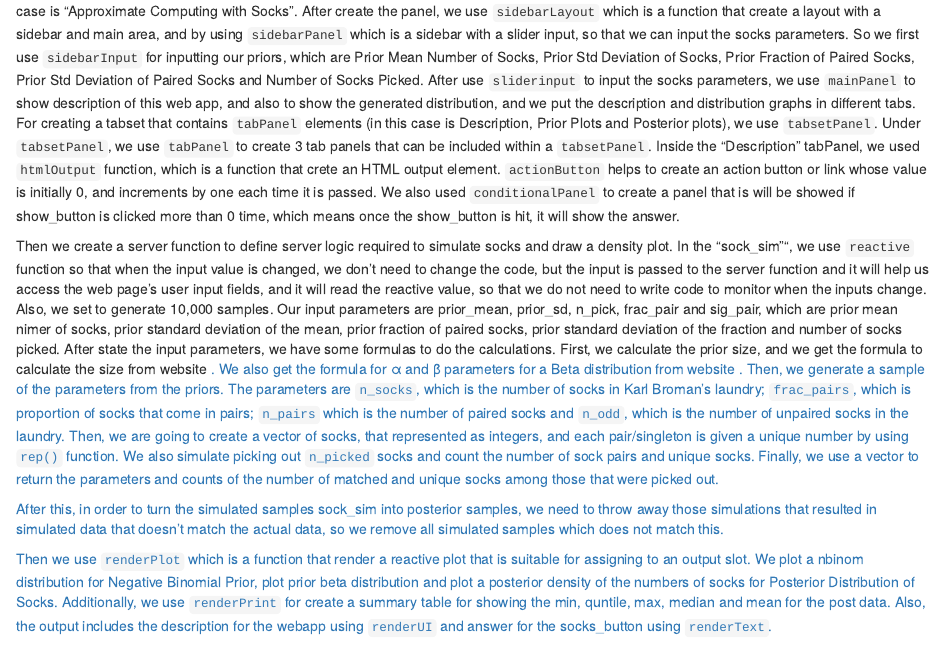
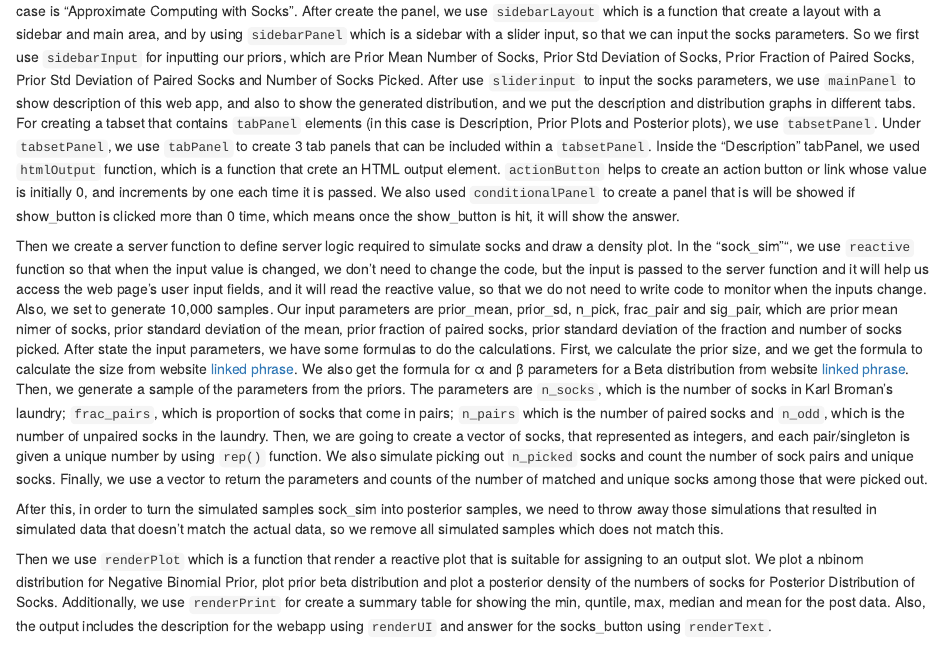
Before and after one commit to edenhuangSH/Shiny_App_of_Approximate_Bayesian_Computation_on_Karl_Broman_Socks, an R Markdown document (hw5.Rmd): the page in a window 1100 px wide, from 190 px down. Rendered offline with R 4.5, knitr and Pandoc, with nearby package versions.

Commit message:
writeups

```diff
--- a/hw5.Rmd
+++ b/hw5.Rmd
@@ -10,7 +10,7 @@ For creating a tabset that contains `tabPanel` elements (in this case is Descrip
 
 Then we create a server function to define server logic required to simulate socks and draw a density plot.
 In the "sock_sim"", we use `reactive` function so that when the input value is changed, we don't need to change the code, but the input is passed to the server function and it will help us access the web page's user input fields, and it will read the reactive value, so that we do not need to write code to monitor when the inputs change. Also, we set to generate 10,000 samples.
-Our input parameters are prior_mean, prior_sd, n_pick, frac_pair and sig_pair, which are prior mean nimer of socks, prior standard deviation of the mean, prior fraction of paired socks, prior standard deviation of the fraction and number of socks picked. After state the input parameters, we have some formulas to do the calculations. First, we calculate the prior size, and we get the formula to calculate the size from website <a href=http://www.sumsar.net/blog/2014/10/tiny-data-and-the-socks-of-karl-broman/>. We also get the formula for α and β parameters for a Beta distribution from website <a href=http://stats.stackexchange.com/questions/12232/calculating-the-parameters-of-a-beta-distribution-using-the-mean-and-variance>. Then, we generate a sample of the parameters from the priors. The parameters are `n_socks`, which is the number of socks in Karl Broman’s laundry; `frac_pairs`, which is proportion of socks that come in pairs; `n_pairs` which is the number of paired socks and `n_odd`, which is the number of unpaired socks in the laundry. Then, we are going to create a vector of socks, that represented as integers, and each pair/singleton is given a unique number by using `rep()` function. We also simulate picking out `n_picked` socks and count the number of sock pairs and unique socks. Finally, we use a vector to return the parameters and counts of the number of matched and unique socks among those that were picked out.
+Our input parameters are prior_mean, prior_sd, n_pick, frac_pair and sig_pair, which are prior mean nimer of socks, prior standard deviation of the mean, prior fraction of paired socks, prior standard deviation of the fraction and number of socks picked. After state the input parameters, we have some formulas to do the calculations. First, we calculate the prior size, and we get the formula to calculate the size from website [linked phrase](http://www.sumsar.net/blog/2014/10/tiny-data-and-the-socks-of-karl-broman/). We also get the formula for α and β parameters for a Beta distribution from website [linked phrase](http://stats.stackexchange.com/questions/12232/calculating-the-parameters-of-a-beta-distribution-using-the-mean-and-variance). Then, we generate a sample of the parameters from the priors. The parameters are `n_socks`, which is the number of socks in Karl Broman’s laundry; `frac_pairs`, which is proportion of socks that come in pairs; `n_pairs` which is the number of paired socks and `n_odd`, which is the number of unpaired socks in the laundry. Then, we are going to create a vector of socks, that represented as integers, and each pair/singleton is given a unique number by using `rep()` function. We also simulate picking out `n_picked` socks and count the number of sock pairs and unique socks. Finally, we use a vector to return the parameters and counts of the number of matched and unique socks among those that were picked out.
 
 After this, in order to turn the simulated samples sock_sim into posterior samples, we need to throw away those simulations that resulted in simulated data that doesn’t match the actual data, so we remove all simulated samples which does not match this.
 
```
Also changed, not shown: hw5.html (added).
